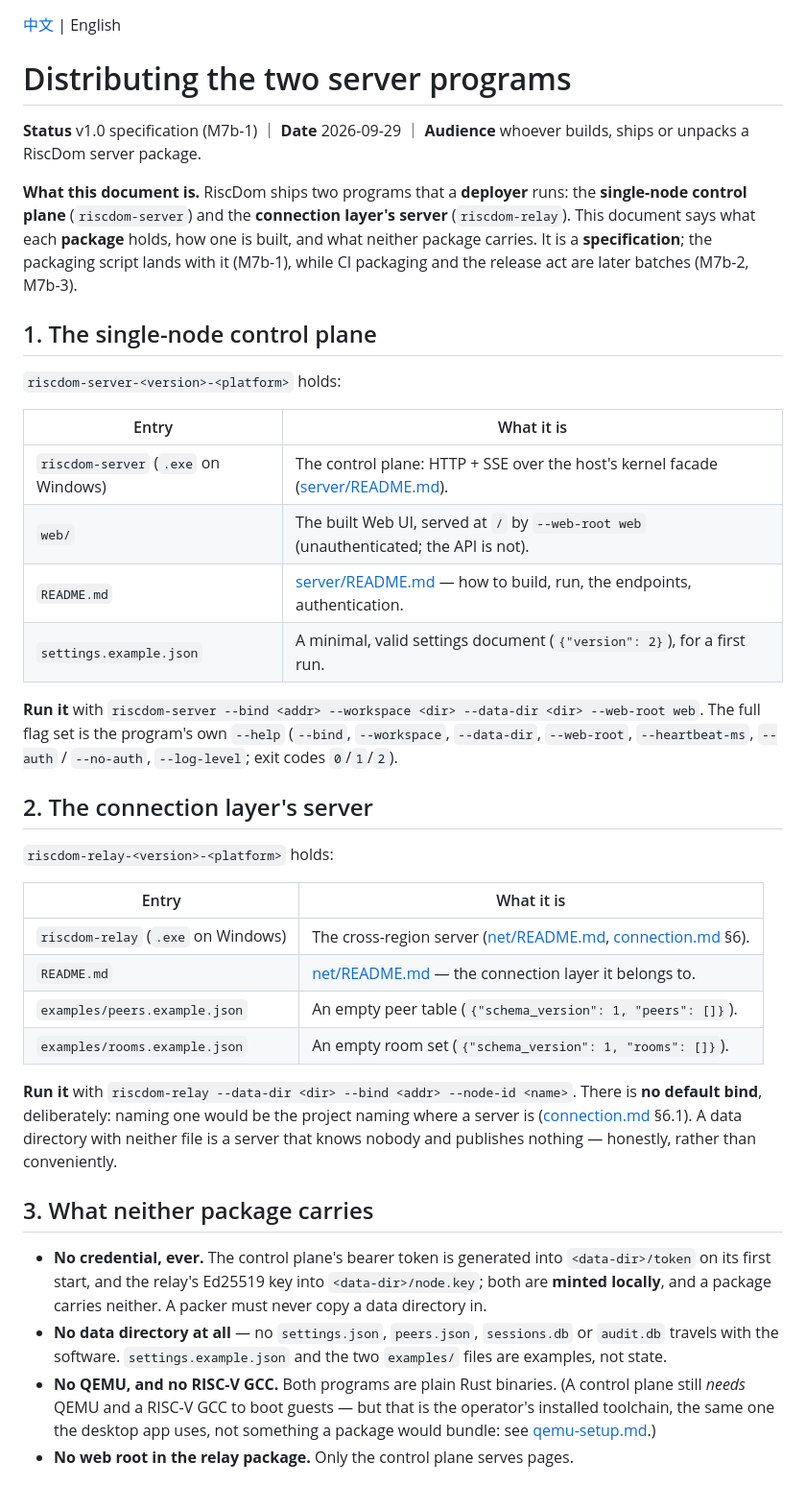
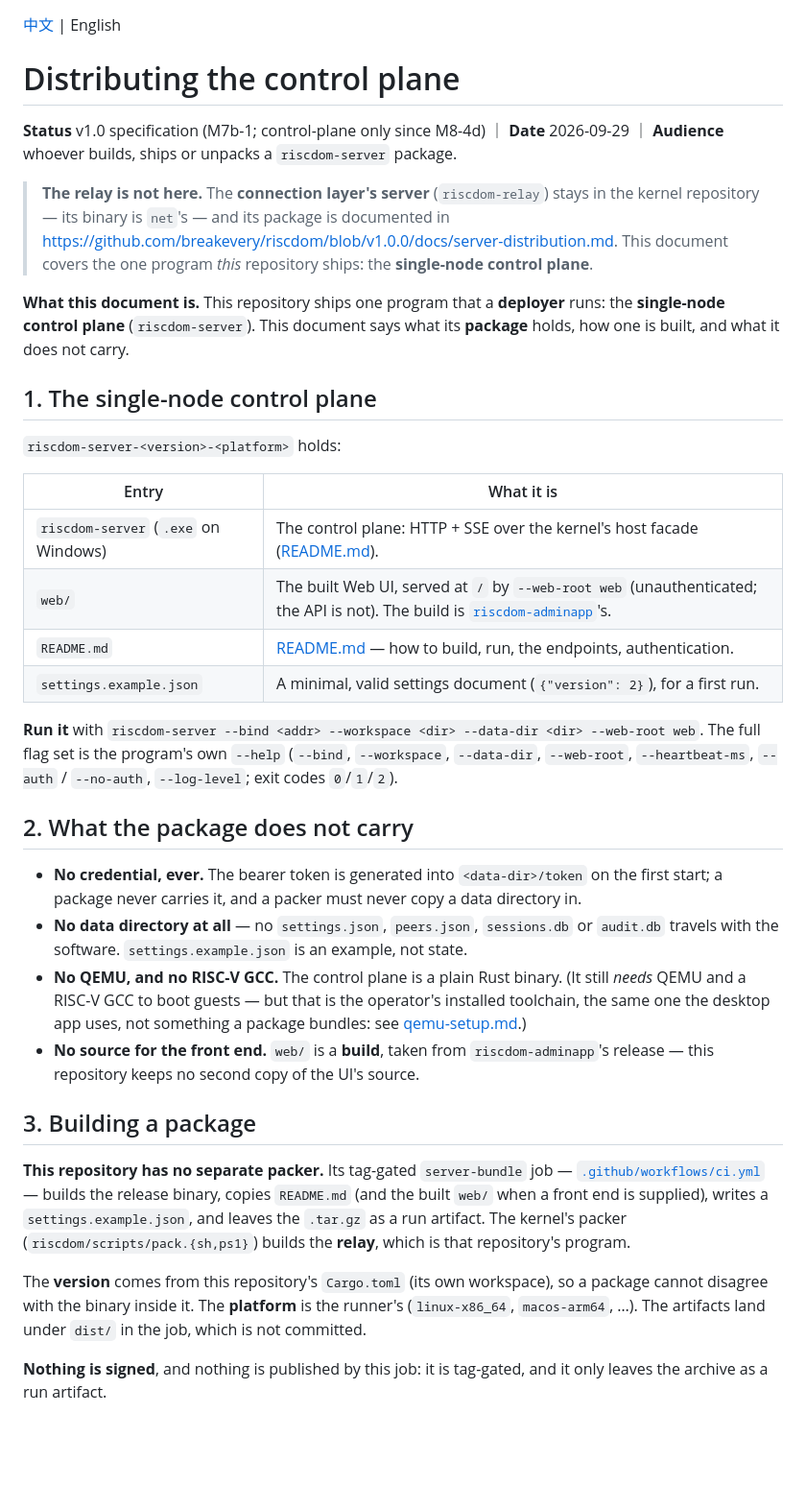
Before and after one commit to breakevery/riscdom-server, a Markdown page: docs/server-distribution.md, the part around one of its changes. Shown at 96% size. Drawn GitHub-style; blank space fills up the shorter version.

```diff
--- a/docs/server-distribution.md
+++ b/docs/server-distribution.md
@@ -1,15 +1,18 @@
 [中文](server-distribution.zh-CN.md) | English
 
-# Distributing the two server programs
+# Distributing the control plane
 
-**Status** v1.0 specification (M7b-1) ｜ **Date** 2026-09-29 ｜ **Audience** whoever builds, ships or
-unpacks a RiscDom server package.
+**Status** v1.0 specification (M7b-1; control-plane only since M8-4d) ｜ **Date** 2026-09-29 ｜
+**Audience** whoever builds, ships or unpacks a `riscdom-server` package.
 
-**What this document is.** RiscDom ships two programs that a **deployer** runs: the
-**single-node control plane** (`riscdom-server`) and the **connection layer's server**
-(`riscdom-relay`). This document says what each **package** holds, how one is built, and what neither
-package carries. It is a **specification**; the packaging script lands with it (M7b-1), while CI
-packaging and the release act are later batches (M7b-2, M7b-3).
+> **The relay is not here.** The **connection layer's server** (`riscdom-relay`) stays in the kernel
+> repository — its binary is `net`'s — and its package is documented in
+> <https://github.com/breakevery/riscdom/blob/v1.0.0/docs/server-distribution.md>. This document
+> covers the one program *this* repository ships: the **single-node control plane**.
+
+**What this document is.** This repository ships one program that a **deployer** runs: the
+**single-node control plane** (`riscdom-server`). This document says what its **package** holds, how
+one is built, and what it does not carry.
 
 ## 1. The single-node control plane
 
@@ -17,40 +20,40 @@ packaging and the release act are later batches (M7b-2, M7b-3).
 
 | Entry | What it is |
 |---|---|
-| `riscdom-server` (`.exe` on Windows) | The control plane: HTTP + SSE over the host's kernel facade ([server/README.md](../server/README.md)). |
-| `web/` | The built Web UI, served at `/` by `--web-root web` (unauthenticated; the API is not). |
-| `README.md` | [server/README.md](../server/README.md) — how to build, run, the endpoints, authentication. |
+| `riscdom-server` (`.exe` on Windows) | The control plane: HTTP + SSE over the kernel's host facade ([README.md](../README.md)). |
+| `web/` | The built Web UI, served at `/` by `--web-root web` (unauthenticated; the API is not). The build is [`riscdom-adminapp`](https://github.com/breakevery/riscdom-adminapp)'s. |
+| `README.md` | [README.md](../README.md) — how to build, run, the endpoints, authentication. |
 | `settings.example.json` | A minimal, valid settings document (`{"version": 2}`), for a first run. |
 
 **Run it** with `riscdom-server --bind <addr> --workspace <dir> --data-dir <dir> --web-root web`. The
 full flag set is the program's own `--help` (`--bind`, `--workspace`, `--data-dir`, `--web-root`,
 `--heartbeat-ms`, `--auth` / `--no-auth`, `--log-level`; exit codes `0`/`1`/`2`).
 
-## 2. The connection layer's server
+## 2. What the package does not carry
 
-`riscdom-relay-<version>-<platform>` holds:
+- **No credential, ever.** The bearer token is generated into `<data-dir>/token` on the first start;
+  a package never carries it, and a packer must never copy a data directory in.
+- **No data directory at all** — no `settings.json`, `peers.json`, `sessions.db` or `audit.db`
+  travels with the software. `settings.example.json` is an example, not state.
+- **No QEMU, and no RISC-V GCC.** The control plane is a plain Rust binary. (It still *needs* QEMU
+  and a RISC-V GCC to boot guests — but that is the operator's installed toolchain, the same one the
+  desktop app uses, not something a package bundles: see
+  [qemu-setup.md](https://github.com/breakevery/riscdom/blob/v1.0.0/docs/qemu-setup.md).)
+- **No source for the front end.** `web/` is a **build**, taken from `riscdom-adminapp`'s release —
+  this repository keeps no second copy of the UI's source.
 
-| Entry | What it is |
-|---|---|
-| `riscdom-relay` (`.exe` on Windows) | The cross-region server ([net/README.md](../net/README.md), [connection.md](connection.md) §6). |
-| `README.md` | [net/README.md](../net/README.md) — the connection layer it belongs to. |
-| `examples/peers.example.json` | An empty peer table (`{"schema_version": 1, "peers": []}`). |
-| `examples/rooms.example.json` | An empty room set (`{"schema_version": 1, "rooms": []}`). |
+## 3. Building a package
 
-**Run it** with `riscdom-relay --data-dir <dir> --bind <addr> --node-id <name>`. There is **no default
-bind**, deliberately: naming one would be the project naming where a server is
-([connection.md](connection.md) §6.1). A data directory with neither file is a server that knows nobody
-and publishes nothing — honestly, rather than conveniently.
+**This repository has no separate packer.** Its tag-gated `server-bundle` job —
+[`.github/workflows/ci.yml`](../.github/workflows/ci.yml) — builds the release binary, copies
+`README.md` (and the built `web/` when a front end is supplied), writes a
+`settings.example.json`, and leaves the `.tar.gz` as a run artifact. The kernel's packer
+(`riscdom/scripts/pack.{sh,ps1}`) builds the **relay**, which is that repository's program.
 
-## 3. What neither package carries
+The **version** comes from this repository's `Cargo.toml` (its own workspace), so a package cannot
+disagree with the binary inside it. The **platform** is the runner's (`linux-x86_64`,
+`macos-arm64`, …). The artifacts land under `dist/` in the job, which is not committed.
 
-- **No credential, ever.** The control plane's bearer token is generated into `<data-dir>/token` on its
-  first start, and the relay's Ed25519 key into `<data-dir>/node.key`; both are **minted locally**, and a
-  package carries neither. A packer must never copy a data directory in.
-- **No data directory at all** — no `settings.json`, `peers.json`, `sessions.db` or `audit.db` travels
-  with the software. `settings.example.json` and the two `examples/` files are examples, not state.
-- **No QEMU, and no RISC-V GCC.** Both programs are plain Rust binaries. (A control plane still *needs*
-  QEMU and a RISC-V GCC to boot guests — but that is the operator's installed toolchain, the same one the
-  desktop app uses, not something a package would bundle: see [qemu-setup.md](qemu-setup.md).)
-- **No web root in the relay package.** Only the control plane serves pages.
+**Nothing is signed**, and nothing is published by this job: it is tag-gated, and it only leaves the
+archive as a run artifact.
 
```
Also changed, not shown: other parts of docs/server-distribution.md (+22 -53 lines), docs/server-distribution.zh-CN.md (+58 -84 lines).
